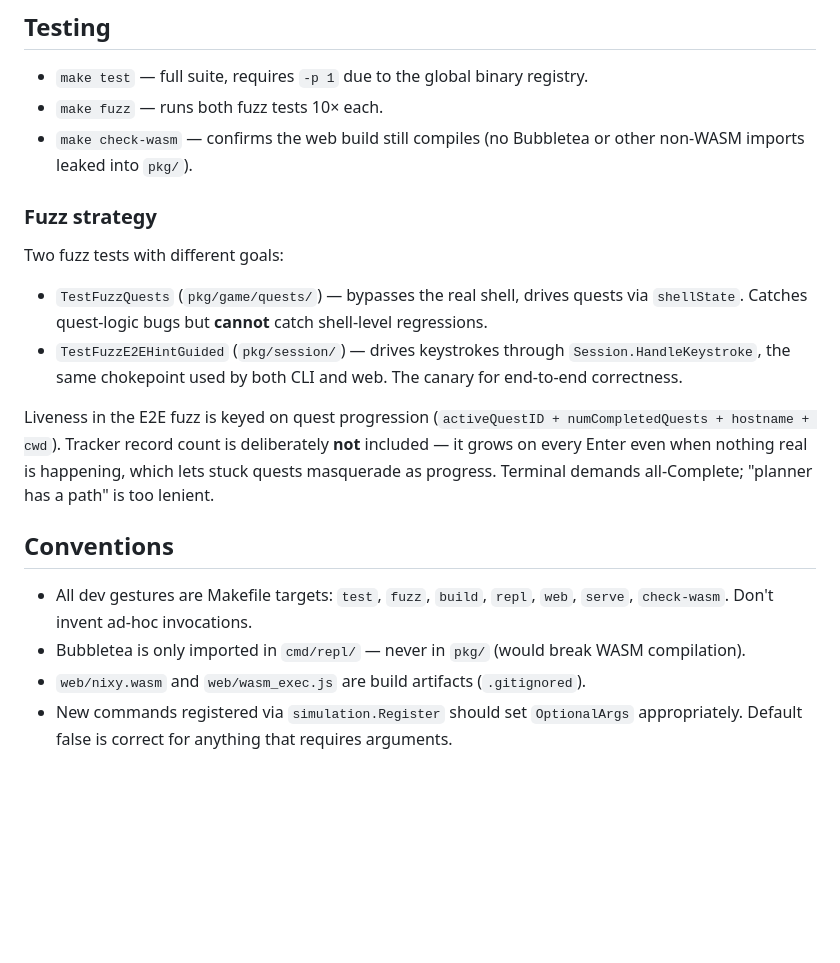
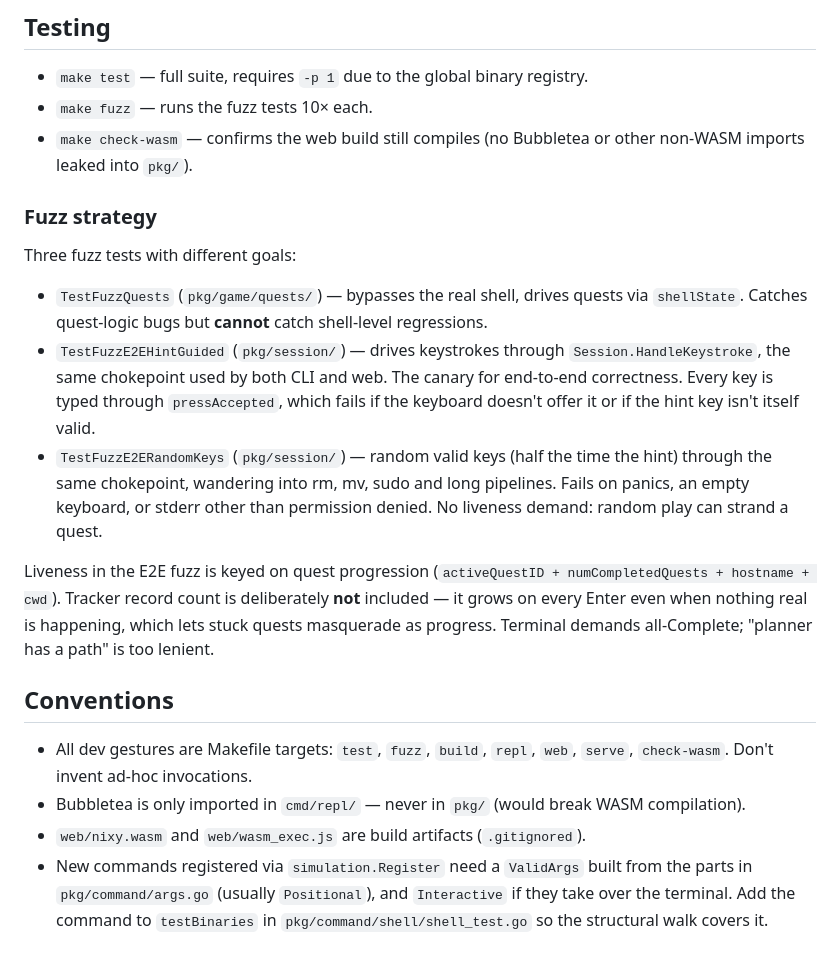
Before and after one commit to josephburnett/nixy-go, a Markdown page: CLAUDE.md, the part around one of its changes. Rendered like a GitHub page; blank space fills up the shorter version.

```diff
--- a/CLAUDE.md
+++ b/CLAUDE.md
@@ -157,20 +187,27 @@ suite for both.
 
 - `make test` — full suite, requires `-p 1` due to the global binary
   registry.
-- `make fuzz` — runs both fuzz tests 10× each.
+- `make fuzz` — runs the fuzz tests 10× each.
 - `make check-wasm` — confirms the web build still compiles (no
   Bubbletea or other non-WASM imports leaked into `pkg/`).
 
 ### Fuzz strategy
 
-Two fuzz tests with different goals:
+Three fuzz tests with different goals:
 
 - `TestFuzzQuests` (`pkg/game/quests/`) — bypasses the real shell,
   drives quests via `shellState`. Catches quest-logic bugs but
   **cannot** catch shell-level regressions.
 - `TestFuzzE2EHintGuided` (`pkg/session/`) — drives keystrokes through
   `Session.HandleKeystroke`, the same chokepoint used by both CLI and
-  web. The canary for end-to-end correctness.
+  web. The canary for end-to-end correctness. Every key is typed
+  through `pressAccepted`, which fails if the keyboard doesn't offer
+  it or if the hint key isn't itself valid.
+- `TestFuzzE2ERandomKeys` (`pkg/session/`) — random valid keys (half
+  the time the hint) through the same chokepoint, wandering into rm,
+  mv, sudo and long pipelines. Fails on panics, an empty keyboard, or
+  stderr other than permission denied. No liveness demand: random play
+  can strand a quest.
 
 Liveness in the E2E fuzz is keyed on quest progression
 (`activeQuestID + numCompletedQuests + hostname + cwd`). Tracker
@@ -187,6 +224,8 @@ a path" is too lenient.
   break WASM compilation).
 - `web/nixy.wasm` and `web/wasm_exec.js` are build artifacts
   (`.gitignored`).
-- New commands registered via `simulation.Register` should set
-  `OptionalArgs` appropriately. Default false is correct for anything
-  that requires arguments.
+- New commands registered via `simulation.Register` need a `ValidArgs`
+  built from the parts in `pkg/command/args.go` (usually
+  `Positional`), and `Interactive` if they take over the terminal.
+  Add the command to `testBinaries` in `pkg/command/shell/shell_test.go`
+  so the structural walk covers it.
```
Also changed, not shown: other parts of CLAUDE.md (+57 -27 lines).
